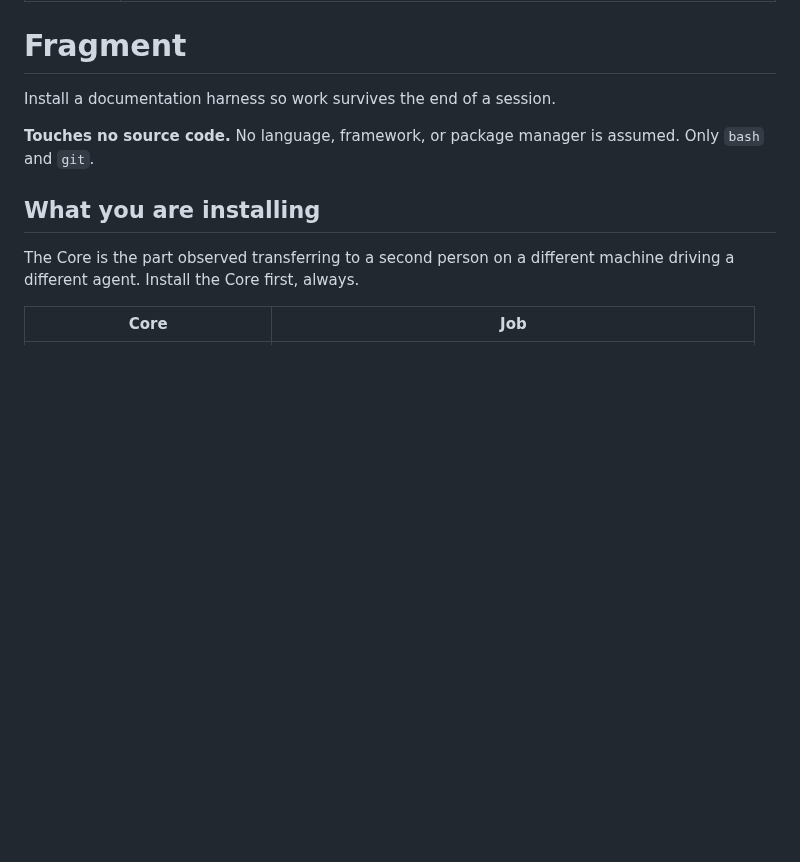
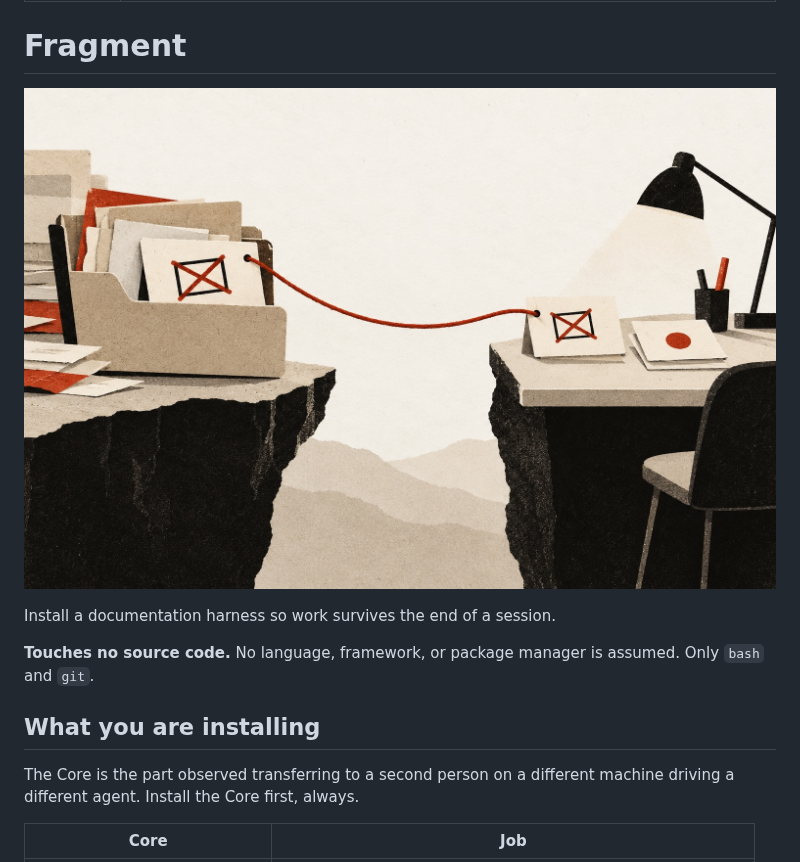
Before and after one commit to hematenergi/fragment, a Markdown page: skills/fragment/SKILL.md, the part around the change. GitHub-like rendering; pictures changed too: site/assets/fragment-context-handoff.jpg (added); blank space fills up the shorter version.

```diff
--- a/skills/fragment/SKILL.md
+++ b/skills/fragment/SKILL.md
@@ -4,6 +4,8 @@ description: Install or update the Fragment continuity harness in an existing re
 ---
 
 # Fragment
+
+![An open project folder carries a decision across the gap into a new coding session.](https://raw.githubusercontent.com/hematenergi/fragment/main/site/assets/fragment-context-handoff.jpg)
 
 Install a documentation harness so work survives the end of a session.
 
```
Also changed, not shown: docs/README.md (+1 -0 lines), docs/STATE.md (+5 -1 lines), docs/plans/16-fragment-site-illustration.md (added, +64 -0 lines), 2 other files.
